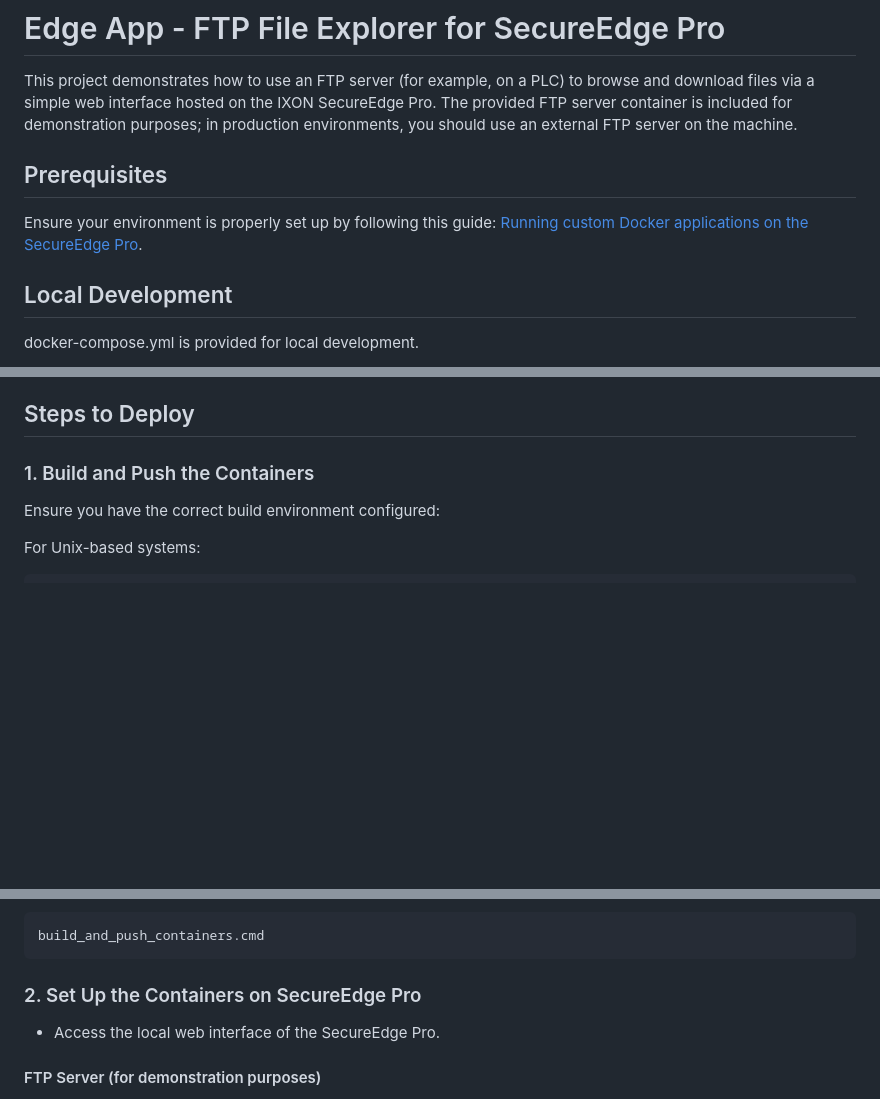
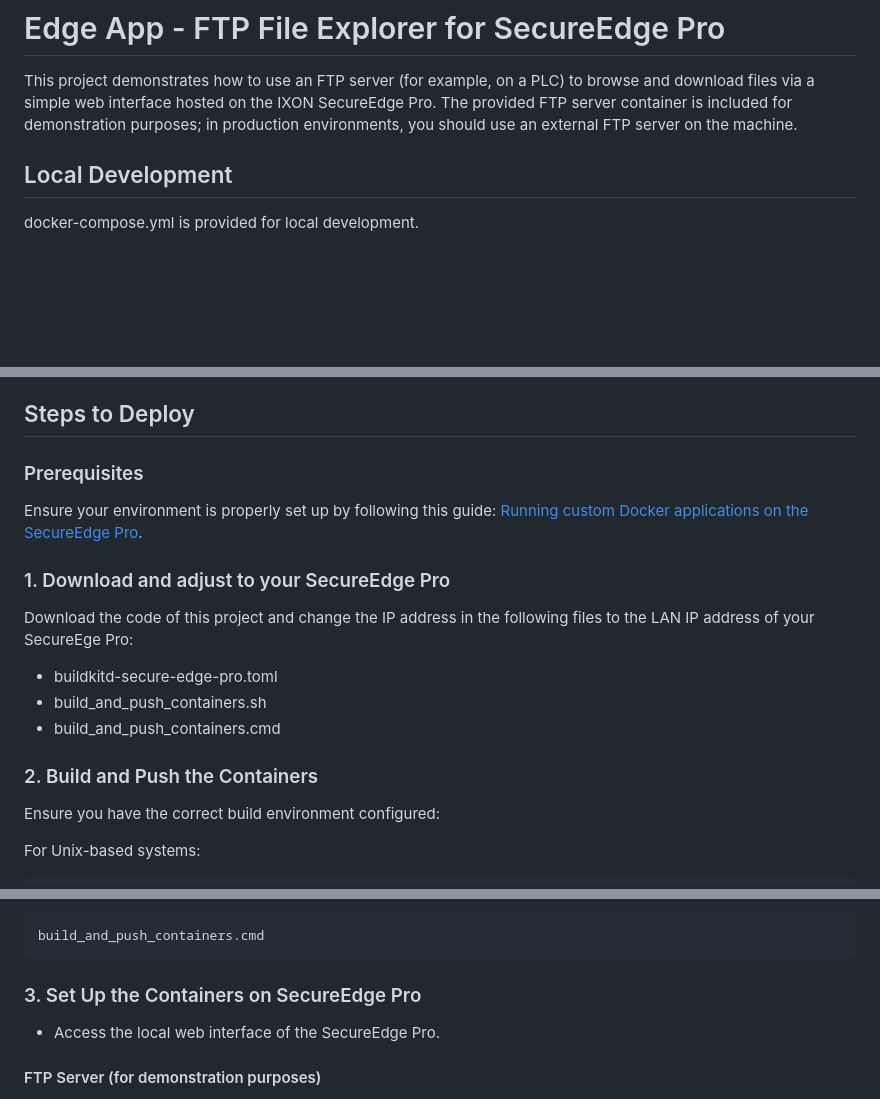
Before and after one commit to ixoncloud/edge-app-ftp-file-explorer, a Markdown page: README.md, 3 parts joined by grey strips. Rendered like a GitHub page; blank space fills up the shorter version.

Commit message:
Edited README.md to include the necessary steps to change the IP address in the necessary files

````diff
--- a/README.md
+++ b/README.md
@@ -1,10 +1,6 @@
 # Edge App - FTP File Explorer for SecureEdge Pro
 
 This project demonstrates how to use an FTP server (for example, on a PLC) to browse and download files via a simple web interface hosted on the IXON SecureEdge Pro. The provided FTP server container is included for demonstration purposes; in production environments, you should use an external FTP server on the machine.
-
-## Prerequisites
-
-Ensure your environment is properly set up by following this guide: [Running custom Docker applications on the SecureEdge Pro](https://support.ixon.cloud/hc/en-us/articles/14231117531420-Running-custom-Docker-applications-on-the-SecureEdge-Pro).
 
 ## Local Development
 
@@ -19,7 +15,19 @@ This application consists of two containers:
 
 ## Steps to Deploy
 
-### 1. Build and Push the Containers
+### Prerequisites
+
+Ensure your environment is properly set up by following this guide: [Running custom Docker applications on the SecureEdge Pro](https://support.ixon.cloud/hc/en-us/articles/14231117531420-Running-custom-Docker-applications-on-the-SecureEdge-Pro).
+
+### 1. Download and adjust to your SecureEdge Pro
+
+Download the code of this project and change the IP address in the following files to the LAN IP address of your SecureEge Pro:
+
+- buildkitd-secure-edge-pro.toml
+- build_and_push_containers.sh
+- build_and_push_containers.cmd
+
+### 2. Build and Push the Containers
 
 Ensure you have the correct build environment configured:
 
@@ -49,7 +57,7 @@ For Windows:
 build_and_push_containers.cmd
 ```
 
-### 2. Set Up the Containers on SecureEdge Pro
+### 3. Set Up the Containers on SecureEdge Pro
 
 - Access the local web interface of the SecureEdge Pro.
 
````
